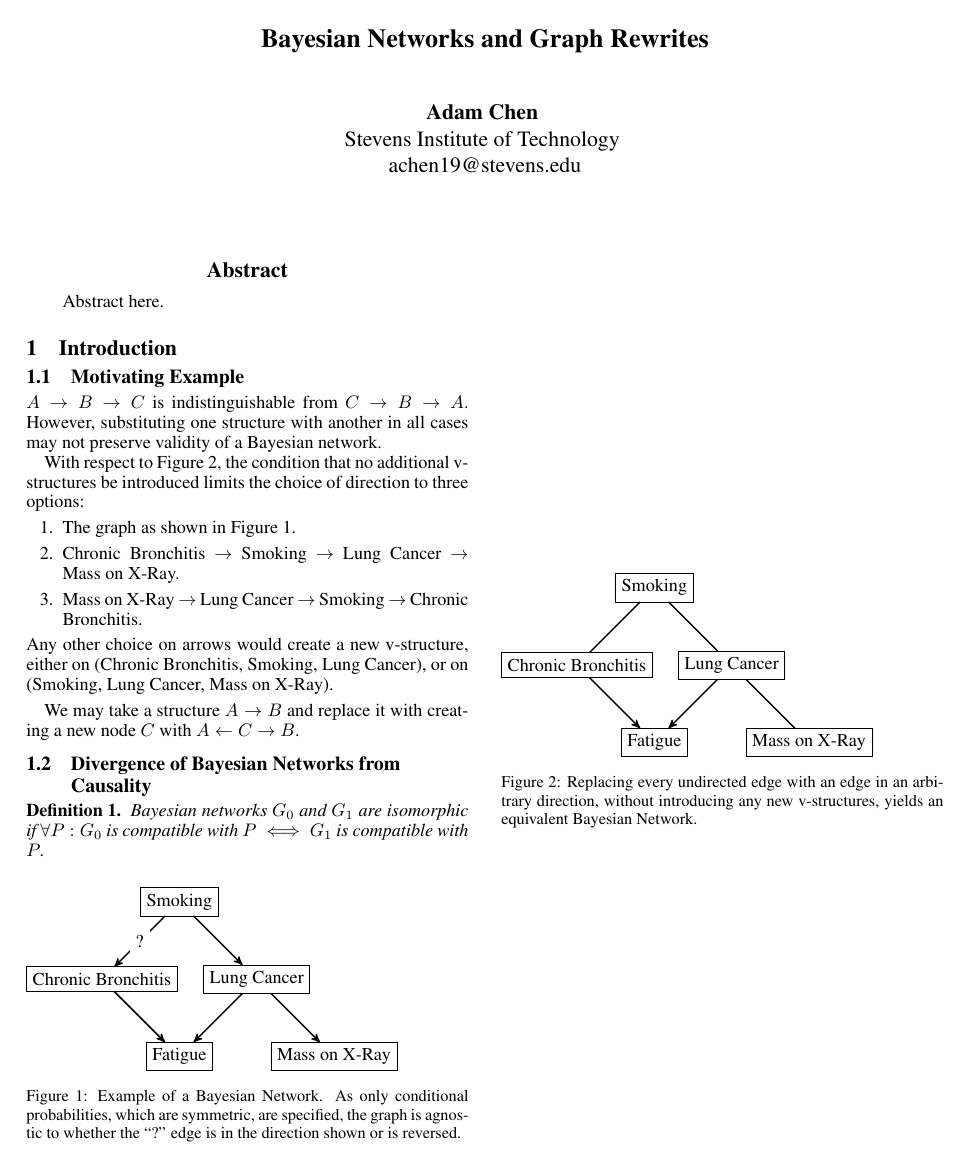
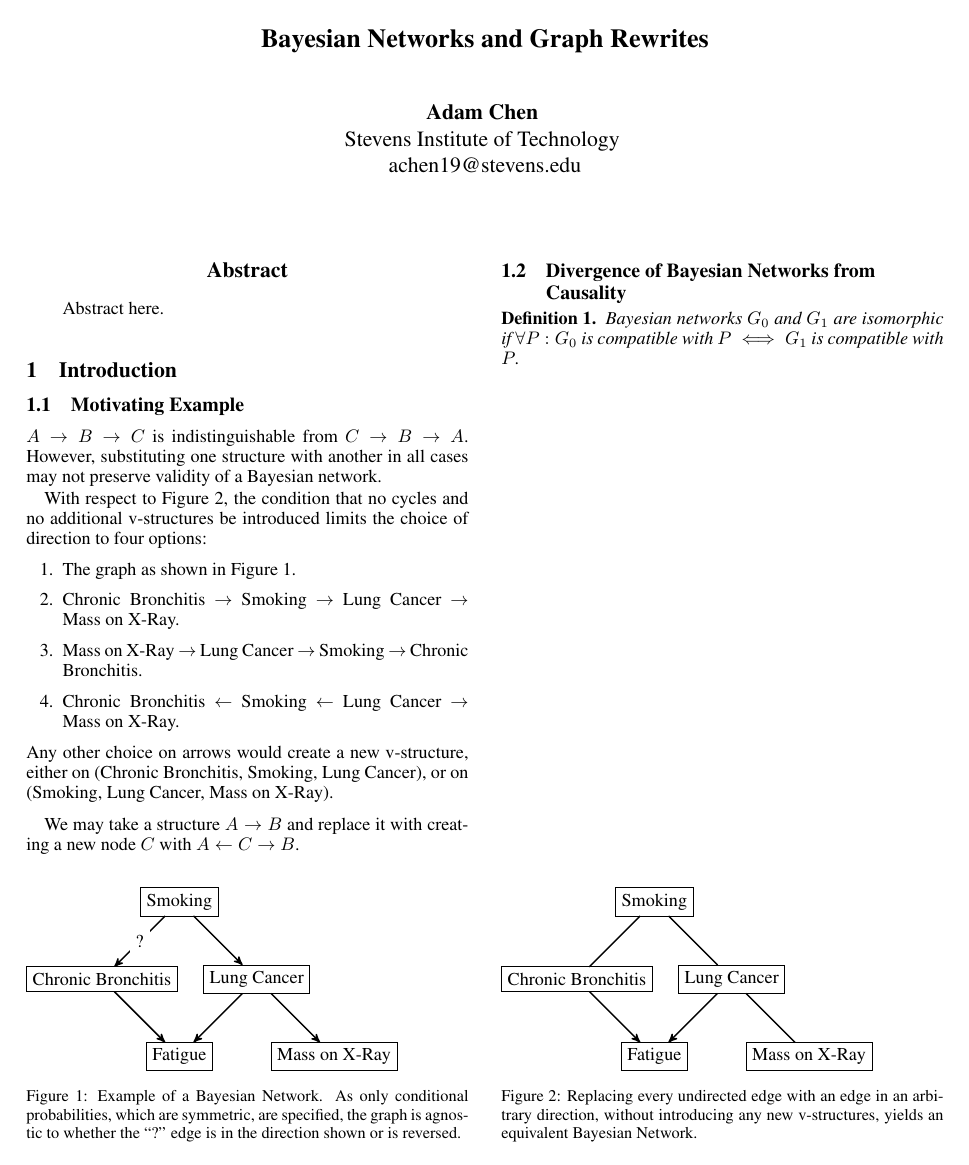
Before and after one commit to Crazycolorz5/BayesianNetworkRewriting, a LaTeX paper (document.tex): the whole page. Compiled offline with pdfLaTeX.

```diff
--- a/document.tex
+++ b/document.tex
@@ -123,11 +123,12 @@
 	\label{undir-ex}
 	\end{figure}
 
-	With respect to Figure \ref{undir-ex}, the condition that no additional v-structures be introduced limits the choice of direction to three options:
+	With respect to Figure \ref{undir-ex}, the condition that no cycles and no additional v-structures be introduced limits the choice of direction to four options:
 	\begin{enumerate}
 		\item The graph as shown in Figure \ref{dir-ex}.
 		\item Chronic Bronchitis $\rightarrow$ Smoking $\rightarrow$ Lung Cancer $\rightarrow$ Mass on X-Ray.
 		\item Mass on X-Ray $\rightarrow$ Lung Cancer $\rightarrow$ Smoking $\rightarrow$ Chronic Bronchitis.
+		\item Chronic Bronchitis $\leftarrow$ Smoking $\leftarrow$ Lung Cancer $\rightarrow$ Mass on X-Ray.
 	\end{enumerate}
 	Any other choice on arrows would create a new v-structure, either on (Chronic Bronchitis, Smoking, Lung Cancer), or on (Smoking, Lung Cancer, Mass on X-Ray).
 	\paragraph{}
```
Also changed, not shown: Makefile, 6 other files.
